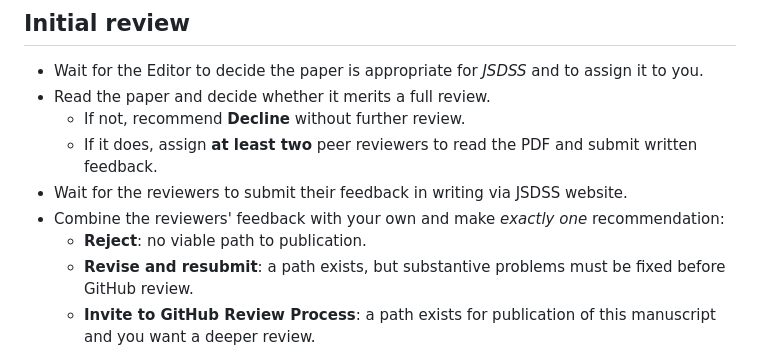
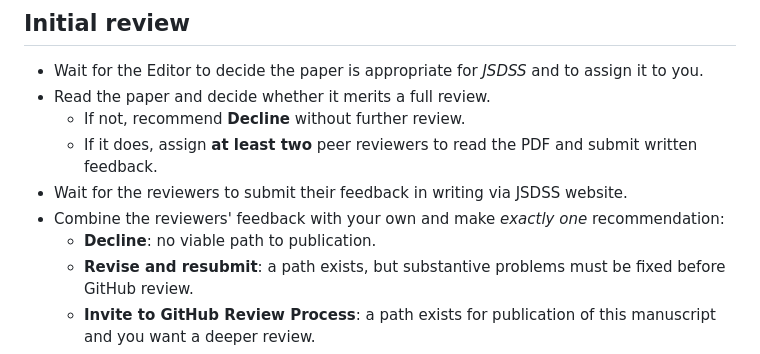
Before and after one commit to jsds-sports/jsdss-manuscript-template, a Markdown page: instructions-aes.md, the part around the change. Drawn GitHub-style.

Commit message:
Update instructions-aes.md
Co-authored-by: Ben Baumer <ben.baumer@gmail.com>

```diff
--- a/instructions-aes.md
+++ b/instructions-aes.md
@@ -12,7 +12,7 @@ This is the Associate Editor (AE) view of the review process. The full process i
     - If it does, assign **at least two** peer reviewers to read the PDF and submit written feedback.
 - Wait for the reviewers to submit their feedback in writing via JSDSS website.
 - Combine the reviewers' feedback with your own and make *exactly one* recommendation:
-    - **Reject**: no viable path to publication.
+    - **Decline**: no viable path to publication.
     - **Revise and resubmit**: a path exists, but substantive problems must be fixed before GitHub review.
     - **Invite to GitHub Review Process**: a path exists for publication of this manuscript and you want a deeper review.
 - Wait for the Editor to decide.
```
